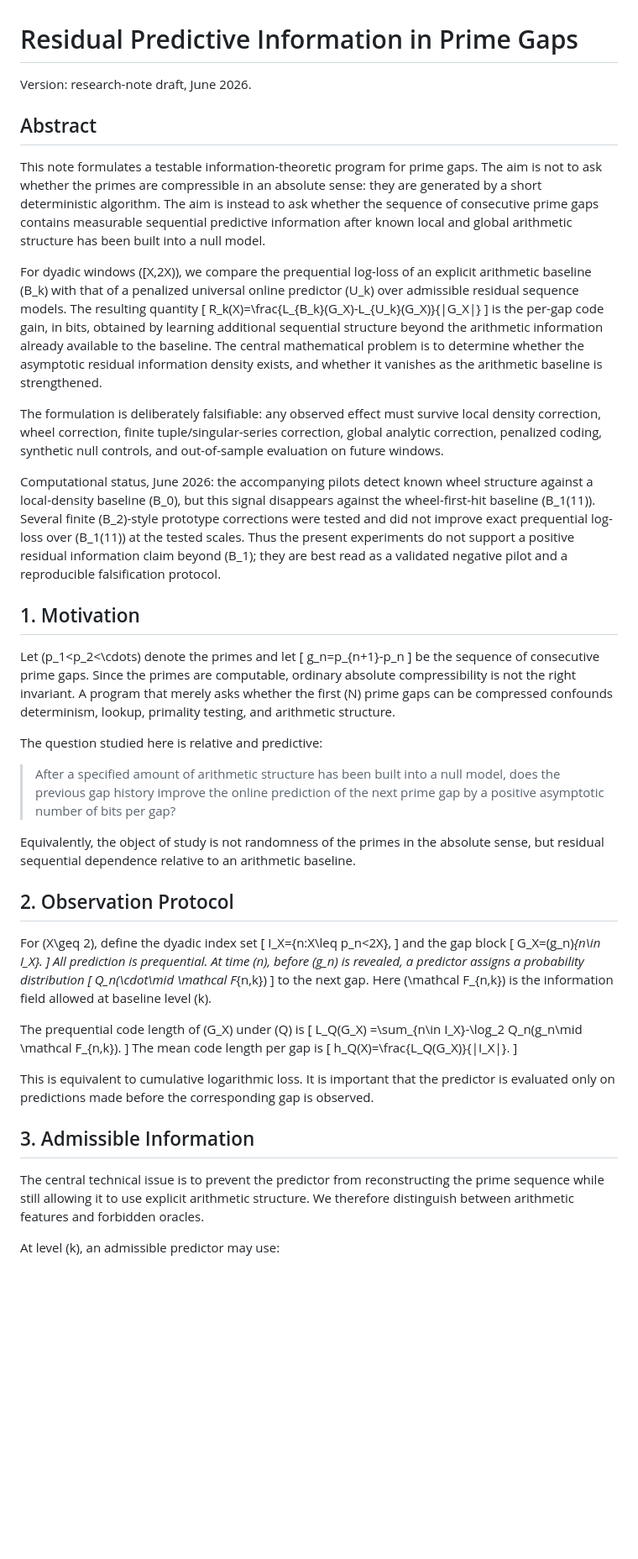
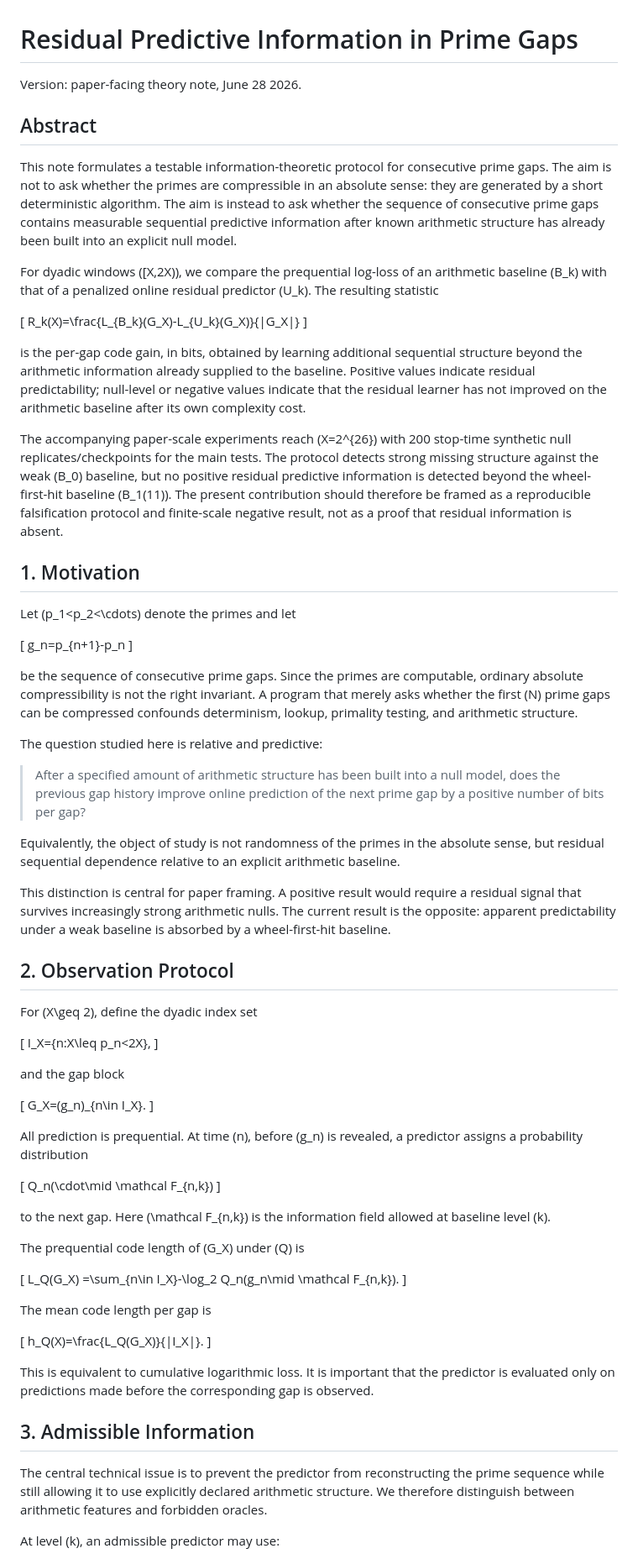
Before and after one commit to asgerof/residual-predictive-information-of-prime-gaps, a Markdown page: paper_grade_theory.md, the part around one of its changes. Shown at 84% size. Rendered like a GitHub page; blank space fills up the shorter version.

Commit message:
Update theory note for paper-scale framing

```diff
--- a/paper_grade_theory.md
+++ b/paper_grade_theory.md
@@ -1,49 +1,46 @@
 # Residual Predictive Information in Prime Gaps
 
-Version: research-note draft, June 2026.
+Version: paper-facing theory note, June 28 2026.
 
 ## Abstract
 
-This note formulates a testable information-theoretic program for prime
-gaps. The aim is not to ask whether the primes are compressible in an
-absolute sense: they are generated by a short deterministic algorithm. The
-aim is instead to ask whether the sequence of consecutive prime gaps contains
-measurable sequential predictive information after known local and global
-arithmetic structure has been built into a null model.
+This note formulates a testable information-theoretic protocol for consecutive
+prime gaps. The aim is not to ask whether the primes are compressible in an
+absolute sense: they are generated by a short deterministic algorithm. The aim
+is instead to ask whether the sequence of consecutive prime gaps contains
+measurable sequential predictive information after known arithmetic structure
+has already been built into an explicit null model.
 
 For dyadic windows \([X,2X)\), we compare the prequential log-loss of an
-explicit arithmetic baseline \(B_k\) with that of a penalized universal online
-predictor \(U_k\) over admissible residual sequence models. The resulting
-quantity
+arithmetic baseline \(B_k\) with that of a penalized online residual predictor
+\(U_k\). The resulting statistic
+
 \[
 R_k(X)=\frac{L_{B_k}(G_X)-L_{U_k}(G_X)}{|G_X|}
 \]
+
 is the per-gap code gain, in bits, obtained by learning additional sequential
-structure beyond the arithmetic information already available to the
-baseline. The central mathematical problem is to determine whether the
-asymptotic residual information density exists, and whether it vanishes as
-the arithmetic baseline is strengthened.
+structure beyond the arithmetic information already supplied to the baseline.
+Positive values indicate residual predictability; null-level or negative values
+indicate that the residual learner has not improved on the arithmetic baseline
+after its own complexity cost.
 
-The formulation is deliberately falsifiable: any observed effect must survive
-local density correction, wheel correction, finite tuple/singular-series
-correction, global analytic correction, penalized coding, synthetic null
-controls, and out-of-sample evaluation on future windows.
-
-Computational status, June 2026: the accompanying pilots detect known wheel
-structure against a local-density baseline \(B_0\), but this signal disappears
-against the wheel-first-hit baseline \(B_1(11)\). Several finite \(B_2\)-style
-prototype corrections were tested and did not improve exact prequential
-log-loss over \(B_1(11)\) at the tested scales. Thus the present experiments
-do not support a positive residual information claim beyond \(B_1\); they are
-best read as a validated negative pilot and a reproducible falsification
-protocol.
+The accompanying paper-scale experiments reach \(X=2^{26}\) with 200
+stop-time synthetic null replicates/checkpoints for the main tests. The protocol
+detects strong missing structure against the weak \(B_0\) baseline, but no
+positive residual predictive information is detected beyond the wheel-first-hit
+baseline \(B_1(11)\). The present contribution should therefore be framed as a
+reproducible falsification protocol and finite-scale negative result, not as a
+proof that residual information is absent.
 
 ## 1. Motivation
 
 Let \(p_1<p_2<\cdots\) denote the primes and let
+
 \[
 g_n=p_{n+1}-p_n
 \]
+
 be the sequence of consecutive prime gaps. Since the primes are computable,
 ordinary absolute compressibility is not the right invariant. A program that
 merely asks whether the first \(N\) prime gaps can be compressed confounds
@@ -52,49 +49,63 @@ determinism, lookup, primality testing, and arithmetic structure.
 The question studied here is relative and predictive:
 
 > After a specified amount of arithmetic structure has been built into a null
-> model, does the previous gap history improve the online prediction of the
-> next prime gap by a positive asymptotic number of bits per gap?
+> model, does the previous gap history improve online prediction of the next
+> prime gap by a positive number of bits per gap?
 
 Equivalently, the object of study is not randomness of the primes in the
-absolute sense, but residual sequential dependence relative to an arithmetic
-baseline.
+absolute sense, but residual sequential dependence relative to an explicit
+arithmetic baseline.
+
+This distinction is central for paper framing. A positive result would require
+a residual signal that survives increasingly strong arithmetic nulls. The
+current result is the opposite: apparent predictability under a weak baseline is
+absorbed by a wheel-first-hit baseline.
 
 ## 2. Observation Protocol
 
 For \(X\geq 2\), define the dyadic index set
+
 \[
 I_X=\{n:X\leq p_n<2X\},
 \]
+
 and the gap block
+
 \[
 G_X=(g_n)_{n\in I_X}.
 \]
+
 All prediction is prequential. At time \(n\), before \(g_n\) is revealed, a
 predictor assigns a probability distribution
+
 \[
 Q_n(\cdot\mid \mathcal F_{n,k})
 \]
+
 to the next gap. Here \(\mathcal F_{n,k}\) is the information field allowed at
 baseline level \(k\).
 
 The prequential code length of \(G_X\) under \(Q\) is
+
 \[
 L_Q(G_X)
 =\sum_{n\in I_X}-\log_2 Q_n(g_n\mid \mathcal F_{n,k}).
 \]
+
 The mean code length per gap is
+
 \[
 h_Q(X)=\frac{L_Q(G_X)}{|I_X|}.
 \]
 
 This is equivalent to cumulative logarithmic loss. It is important that the
-predictor is evaluated only on predictions made before the corresponding gap
-is observed.
+predictor is evaluated only on predictions made before the corresponding gap is
+observed.
 
 ## 3. Admissible Information
 
-The central technical issue is to prevent the predictor from reconstructing
-the prime sequence while still allowing it to use explicit arithmetic
+The central technical issue is to prevent the predictor from reconstructing the
+prime sequence while still allowing it to use explicitly declared arithmetic
 structure. We therefore distinguish between arithmetic features and forbidden
 oracles.
 
```
Also changed, not shown: other parts of paper_grade_theory.md (+196 -99 lines).
